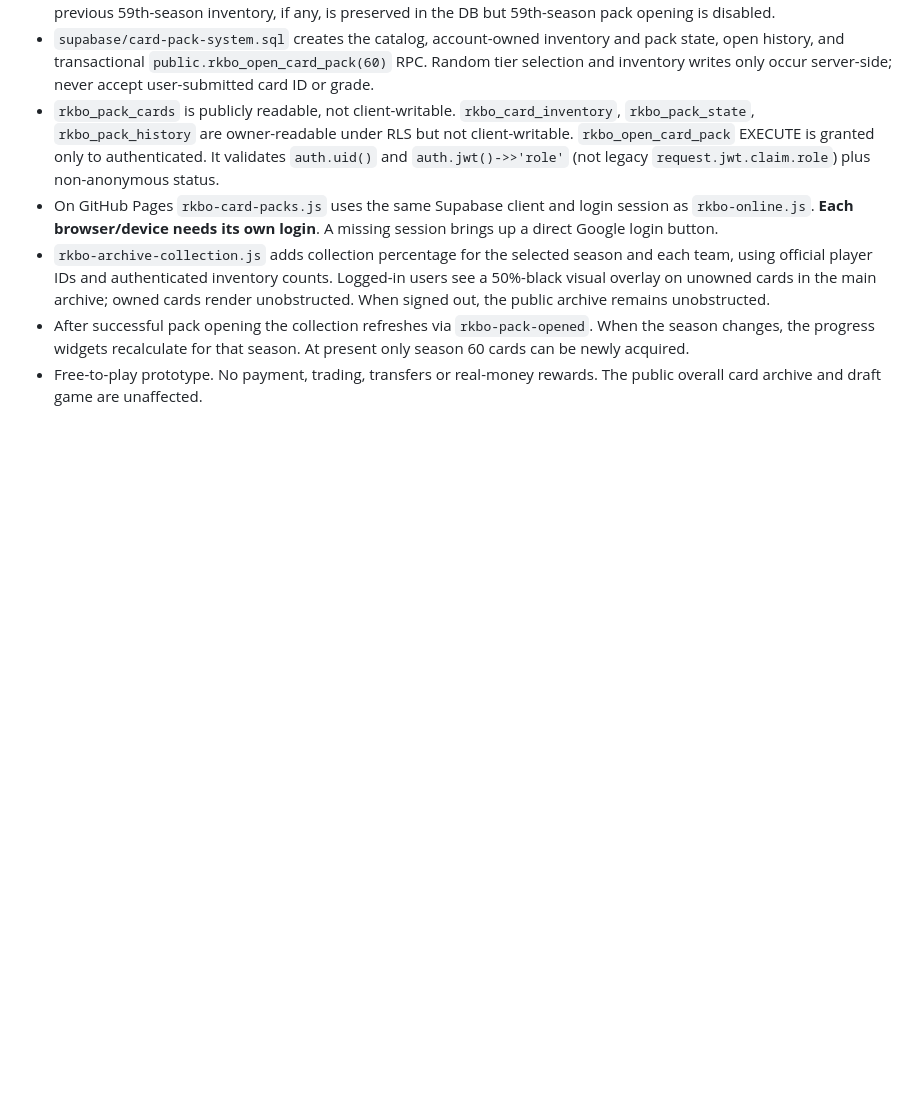
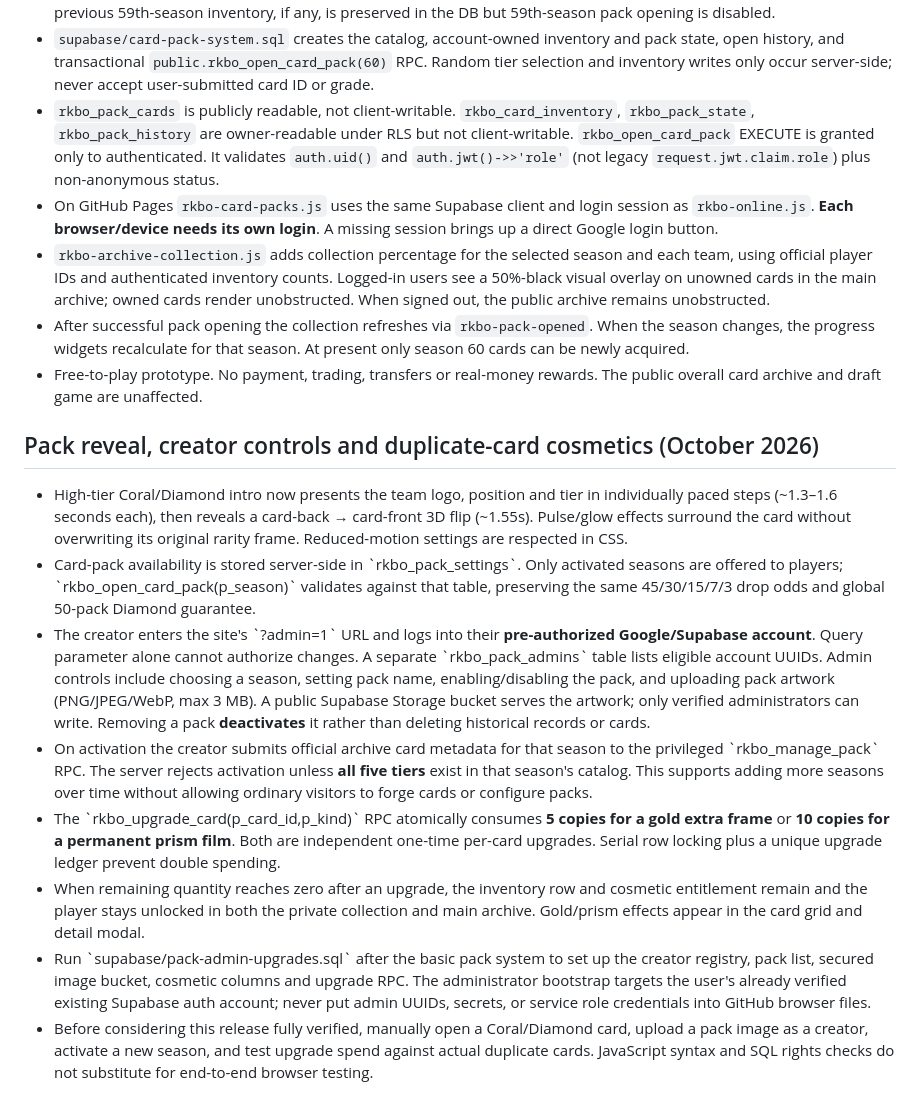
Before and after one commit to p0emkite/RKBO_Draft_and_CardArchive, a Markdown page: supabase/README.md, the part around the change. Drawn GitHub-style; blank space fills up the shorter version.

Commit message:
Document pack creator authorization, image upload and permanent consumable cosmetics

```diff
--- a/supabase/README.md
+++ b/supabase/README.md
@@ -90,3 +90,14 @@ Limitation: in v1 the browser shuffles random offers; the server does not know w
 - `rkbo-archive-collection.js` adds collection percentage for the selected season and each team, using official player IDs and authenticated inventory counts. Logged-in users see a 50%-black visual overlay on unowned cards in the main archive; owned cards render unobstructed. When signed out, the public archive remains unobstructed.
 - After successful pack opening the collection refreshes via `rkbo-pack-opened`. When the season changes, the progress widgets recalculate for that season. At present only season 60 cards can be newly acquired.
 - Free-to-play prototype. No payment, trading, transfers or real-money rewards. The public overall card archive and draft game are unaffected.
+
+
+## Pack reveal, creator controls and duplicate-card cosmetics (October 2026)
+- High-tier Coral/Diamond intro now presents the team logo, position and tier in individually paced steps (~1.3–1.6 seconds each), then reveals a card-back → card-front 3D flip (~1.55s). Pulse/glow effects surround the card without overwriting its original rarity frame. Reduced-motion settings are respected in CSS.
+- Card-pack availability is stored server-side in \`rkbo_pack_settings\`. Only activated seasons are offered to players; \`rkbo_open_card_pack(p_season)\` validates against that table, preserving the same 45/30/15/7/3 drop odds and global 50-pack Diamond guarantee.
+- The creator enters the site's \`?admin=1\` URL and logs into their **pre-authorized Google/Supabase account**. Query parameter alone cannot authorize changes. A separate \`rkbo_pack_admins\` table lists eligible account UUIDs. Admin controls include choosing a season, setting pack name, enabling/disabling the pack, and uploading pack artwork (PNG/JPEG/WebP, max 3 MB). A public Supabase Storage bucket serves the artwork; only verified administrators can write. Removing a pack **deactivates** it rather than deleting historical records or cards.
+- On activation the creator submits official archive card metadata for that season to the privileged \`rkbo_manage_pack\` RPC. The server rejects activation unless **all five tiers** exist in that season's catalog. This supports adding more seasons over time without allowing ordinary visitors to forge cards or configure packs.
+- The \`rkbo_upgrade_card(p_card_id,p_kind)\` RPC atomically consumes **5 copies for a gold extra frame** or **10 copies for a permanent prism film**. Both are independent one-time per-card upgrades. Serial row locking plus a unique upgrade ledger prevent double spending.
+- When remaining quantity reaches zero after an upgrade, the inventory row and cosmetic entitlement remain and the player stays unlocked in both the private collection and main archive. Gold/prism effects appear in the card grid and detail modal.
+- Run \`supabase/pack-admin-upgrades.sql\` after the basic pack system to set up the creator registry, pack list, secured image bucket, cosmetic columns and upgrade RPC. The administrator bootstrap targets the user's already verified existing Supabase auth account; never put admin UUIDs, secrets, or service role credentials into GitHub browser files.
+- Before considering this release fully verified, manually open a Coral/Diamond card, upload a pack image as a creator, activate a new season, and test upgrade spend against actual duplicate cards. JavaScript syntax and SQL rights checks do not substitute for end-to-end browser testing.
```
